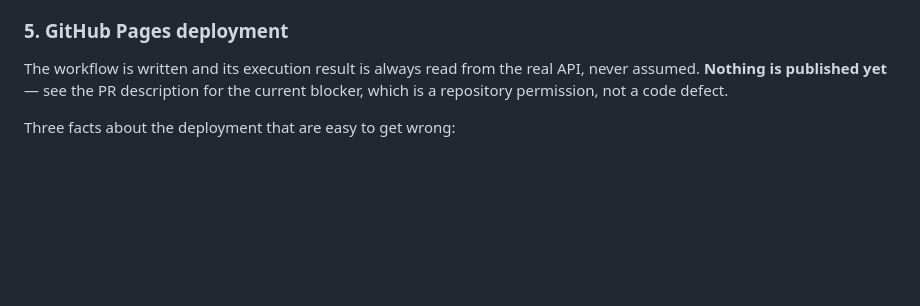
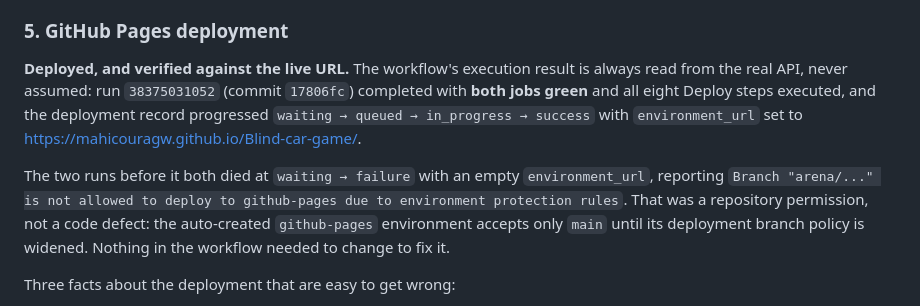
Before and after one commit to Mahicouragw/Blind-car-game, a Markdown page: docs/TESTING.md, the part around the change. Rendered like a GitHub page; blank space fills up the shorter version.

Commit message:
Record the successful deployment
The github-pages environment's deployment branch policy was widened to accept
this branch, so the deploy ran end to end for the first time: run 38375031052,
both jobs green, all eight Deploy steps executed, and the deployment record
progressed waiting -> queued -> in_progress -> success with environment_url set
to https://mahicouragw.github.io/Blind-car-game/.

The two runs before it both died at waiting -> failure with an empty
environment_url and the annotation "Branch ... is not allowed to deploy to
github-pages due to environment protection rules". That was a repository
permission, not a code defect, and nothing in the workflow had to change to fix
it - which is worth recording, because the failure surfaced as a Deploy job with
zero steps and no log output, and reads like a broken workflow.

docs/TESTING.md said "Nothing is published yet", which was true when written and
is not true now. README leads with the live URL instead of the local dev server,
since that is where anyone reading it would actually want to play.

Both still say what they should about the limits of the evidence: the site is
machine-verified by a step that runs on a runner able to reach github.io, but
mahicouragw.github.io is not reachable from the sandbox these docs were written
in, and job logs live on blob storage that is not reachable either. So the
verification is the step's exit code, not anyone having looked at the page.
WebGL rendering, audible speech and real touch remain untested everywhere.

Co-authored-by: arena-agent <297053741+arena-agent@users.noreply.github.com>

```diff
--- a/docs/TESTING.md
+++ b/docs/TESTING.md
@@ -319,9 +319,19 @@ substitute anything**, and remains playable.
 
 ### 5. GitHub Pages deployment
 
-The workflow is written and its execution result is always read from the real
-API, never assumed. **Nothing is published yet** — see the PR description for the
-current blocker, which is a repository permission, not a code defect.
+**Deployed, and verified against the live URL.** The workflow's execution result
+is always read from the real API, never assumed: run `38375031052` (commit
+`17806fc`) completed with **both jobs green** and all eight Deploy steps
+executed, and the deployment record progressed
+`waiting → queued → in_progress → success` with `environment_url` set to
+<https://mahicouragw.github.io/Blind-car-game/>.
+
+The two runs before it both died at `waiting → failure` with an empty
+`environment_url`, reporting `Branch "arena/..." is not allowed to deploy to
+github-pages due to environment protection rules`. That was a repository
+permission, not a code defect: the auto-created `github-pages` environment
+accepts only `main` until its deployment branch policy is widened. Nothing in the
+workflow needed to change to fix it.
 
 Three facts about the deployment that are easy to get wrong:
 
```
Also changed, not shown: README.md (+9 -4 lines).
